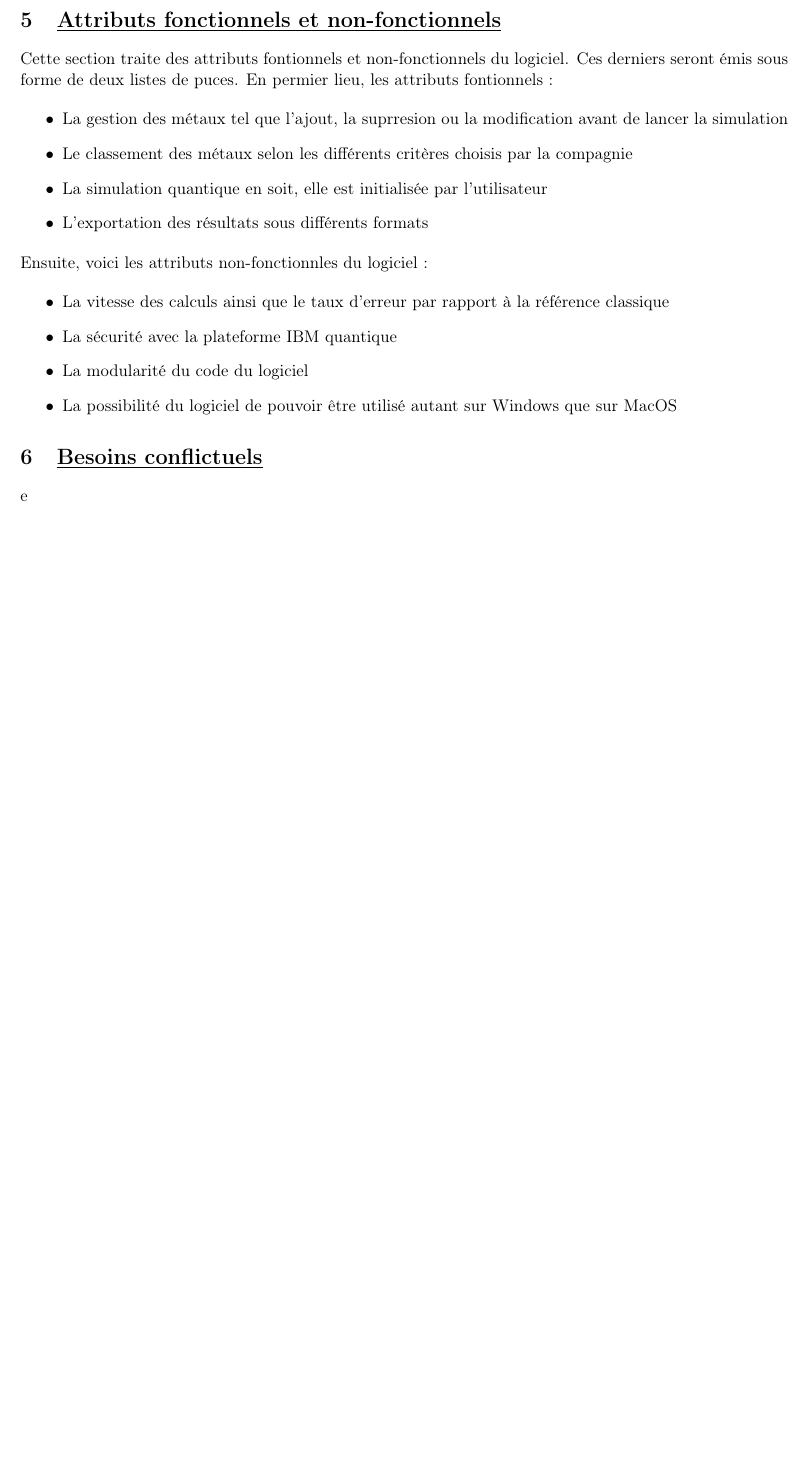
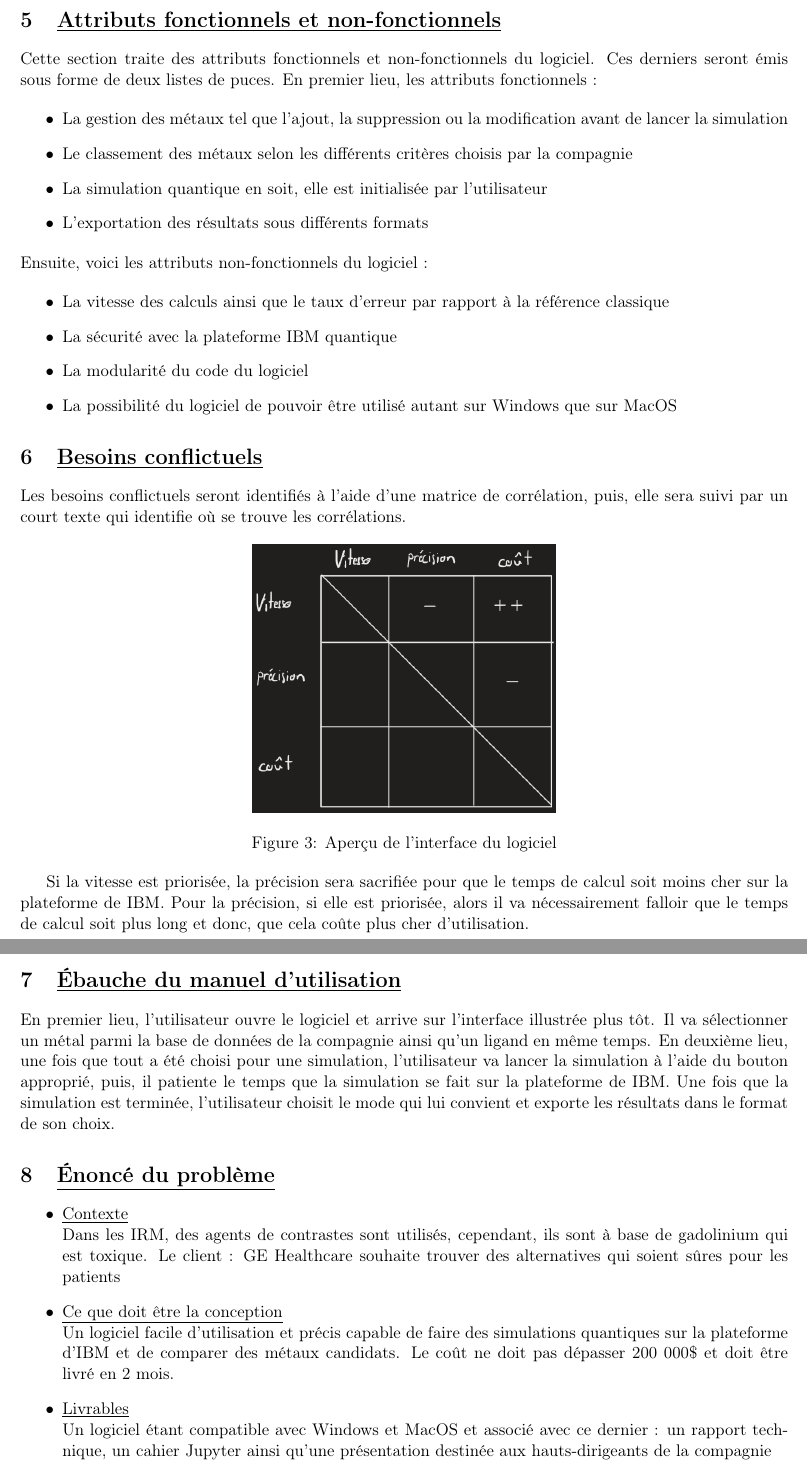
Before and after one commit to JEAA2104/Devoirs, a LaTeX document (GEI299/devoir/jeaa2104_jean_alexis_devoir_1.tex): part of page 4 of 4 before the commit and two parts of pages 4 and 5 of 5 after it, the two joined at a grey line, cut so that both start at the same text, the shorter picture padded with empty space. Compiled offline with pdfLaTeX.

Commit message:
Devoir terminé et corrigé :)

```diff
--- a/GEI299/devoir/jeaa2104_jean_alexis_devoir_1.tex
+++ b/GEI299/devoir/jeaa2104_jean_alexis_devoir_1.tex
@@ -141,15 +141,15 @@ Maintenant, toutes les fonctionnalités de l'interface seront décrites en allan
 
 
 \section{\underline{Attributs fonctionnels et non-fonctionnels}}
-Cette section traite des attributs fontionnels et non-fonctionnels du logiciel. Ces derniers seront émis sous forme de deux listes de puces. En permier lieu, les attributs fontionnels :
+Cette section traite des attributs fonctionnels et non-fonctionnels du logiciel. Ces derniers seront émis sous forme de deux listes de puces. En premier lieu, les attributs fonctionnels :
 
 \begin{itemize}
-  \item La gestion des métaux tel que l'ajout, la suprresion ou la modification avant de lancer la simulation
+  \item La gestion des métaux tel que l'ajout, la suppression ou la modification avant de lancer la simulation
   \item Le classement des métaux selon les différents critères choisis par la compagnie
   \item La simulation quantique en soit, elle est initialisée par l'utilisateur
   \item L'exportation des résultats sous différents formats
 \end{itemize}
-Ensuite, voici les attributs non-fonctionnles du logiciel :
+Ensuite, voici les attributs non-fonctionnels du logiciel :
 
 \begin{itemize}
   \item La vitesse des calculs ainsi que le taux d'erreur par rapport à la référence classique
@@ -160,6 +160,28 @@ Ensuite, voici les attributs non-fonctionnles du logiciel :
 
 
 \section{\underline{Besoins conflictuels}}
-e
+Les besoins conflictuels seront identifiés à l'aide d'une matrice de corrélation, puis, elle sera suivi par un court texte qui identifie où se trouve les corrélations.
+
+\begin{figure}[h!]
+  \centering
+  \includegraphics[scale=0.5]{matriceCorrelation.png}
+  \caption{Aperçu de l'interface du logiciel}
+\end{figure}
+Si la vitesse est priorisée, la précision sera sacrifiée pour que le temps de calcul soit moins cher sur la plateforme de IBM. Pour la précision, si elle est priorisée, alors il va nécessairement falloir que le temps de calcul soit plus long et donc, que cela coûte plus cher d'utilisation.
+\pagebreak
+
+
+\section{\underline{Ébauche du manuel d'utilisation}}
+En premier lieu, l'utilisateur ouvre le logiciel et arrive sur l'interface illustrée plus tôt. Il va sélectionner un métal parmi la base de données de la compagnie ainsi qu'un ligand en même temps. En deuxième lieu, une fois que tout a été choisi pour une simulation, l'utilisateur va lancer la simulation à l'aide du bouton approprié, puis, il patiente le temps que la simulation se fait sur la plateforme de IBM. Une fois que la simulation est terminée, l'utilisateur choisit le mode qui lui convient et exporte les résultats dans le format de son choix.
+
+
+\section{\underline{Énoncé du problème}}
+
+\begin{itemize}
+  \item \underline{Contexte}\\Dans les IRM, des agents de contrastes sont utilisés, cependant, ils sont à base de gadolinium qui est toxique. Le client : GE Healthcare souhaite trouver des alternatives qui soient sûres pour les patients
+  \item \underline{Ce que doit être la conception}\\Un logiciel facile d'utilisation et précis capable de faire des simulations quantiques sur la plateforme d'IBM et de comparer des métaux candidats. Le coût ne doit pas dépasser 200 000\$ et doit être livré en 2 mois.
+  \item \underline{Livrables}\\Un logiciel étant compatible avec Windows et MacOS et associé avec ce dernier : un rapport technique, un cahier Jupyter ainsi qu'une présentation destinée aux hauts-dirigeants de la compagnie
+\end{itemize}
+
 
 \end{document}
```
Also changed, not shown: GEI299/devoir/jeaa2104_jean_alexis_devoir_1.pdf, GEI299/devoir/matriceCorrelation.png (added), GEI299/devoir/jeaa2104_jean_alexis_devoir_1.tex (30 more changed lines), 5 other files.
